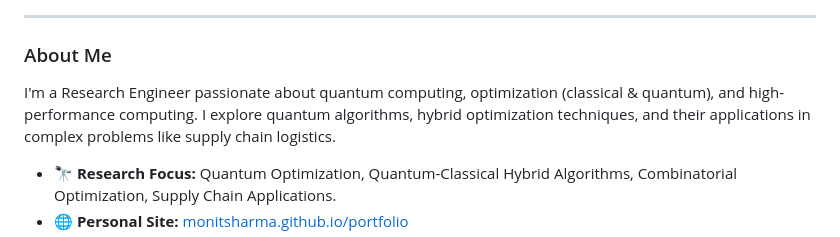
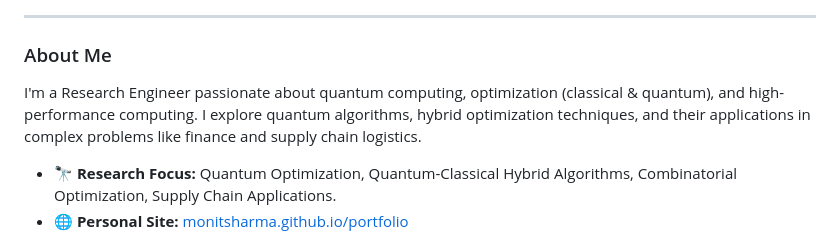
Before and after one commit to MonitSharma/MonitSharma, a Markdown page: README.md, the part around the change. Drawn GitHub-style.

Commit message:
Update application focus in README

```diff
--- a/README.md
+++ b/README.md
@@ -18,7 +18,7 @@
 
 ### About Me
 
-I'm a Research Engineer passionate about quantum computing, optimization (classical & quantum), and high-performance computing. I explore quantum algorithms, hybrid optimization techniques, and their applications in complex problems like supply chain logistics.
+I'm a Research Engineer passionate about quantum computing, optimization (classical & quantum), and high-performance computing. I explore quantum algorithms, hybrid optimization techniques, and their applications in complex problems like finance and supply chain logistics.
 
 *   🔭 **Research Focus:** Quantum Optimization, Quantum-Classical Hybrid Algorithms, Combinatorial Optimization, Supply Chain Applications.
 *   🌐 **Personal Site:** [monitsharma.github.io/portfolio](https://monitsharma.github.io/portfolio/)
```
